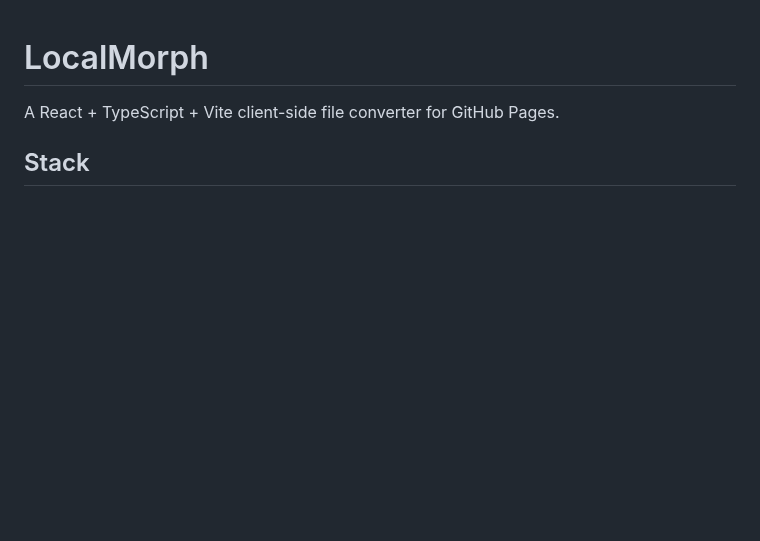
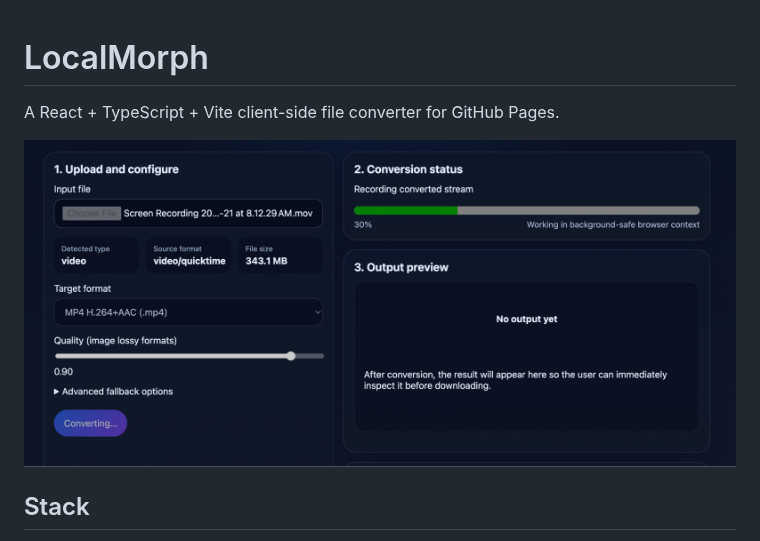
Before and after one commit to jamesmontemagno/my-file-converter, a Markdown page: README.md, the part around the change. Drawn GitHub-style; pictures changed too: image.png (added); blank space fills up the shorter version.

```diff
--- a/README.md
+++ b/README.md
@@ -1,6 +1,8 @@
 # LocalMorph
 
 A React + TypeScript + Vite client-side file converter for GitHub Pages.
+
+![alt text](image.png)
 
 ## Stack
 
```
